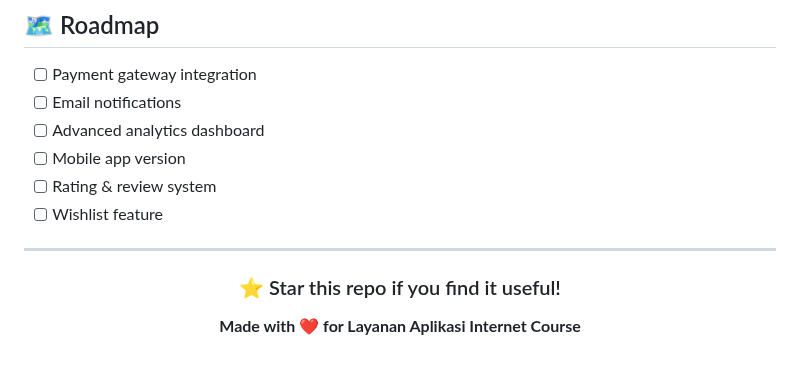
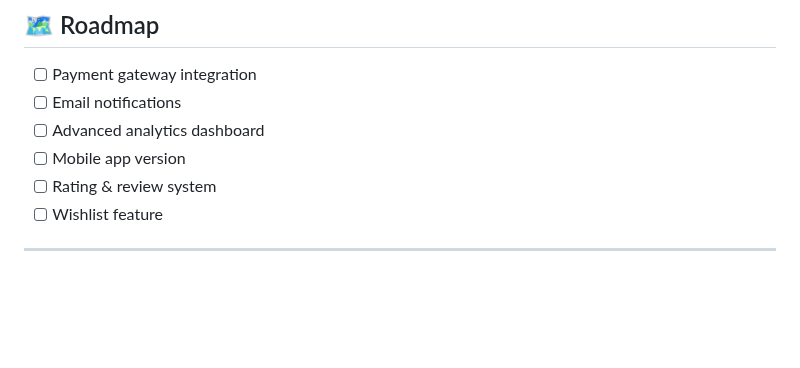
Before and after one commit to PanjiF25/projeklayapkelompok3bakoelaptop, a Markdown page: README.md, the part around the change. Drawn GitHub-style; blank space fills up the shorter version.

Commit message:
ubah
Removed the star request and course acknowledgment section.

```diff
--- a/README.md
+++ b/README.md
@@ -269,11 +269,3 @@ Contributions welcome! Steps:
 - [ ] Wishlist feature
 
 ---
-
-<div align="center">
-
-### ⭐ Star this repo if you find it useful!
-
-**Made with ❤️ for Layanan Aplikasi Internet Course**
-
-</div>
```
